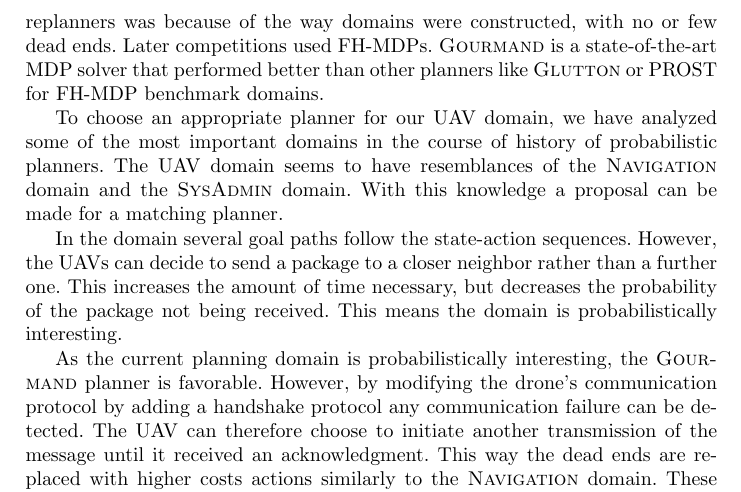
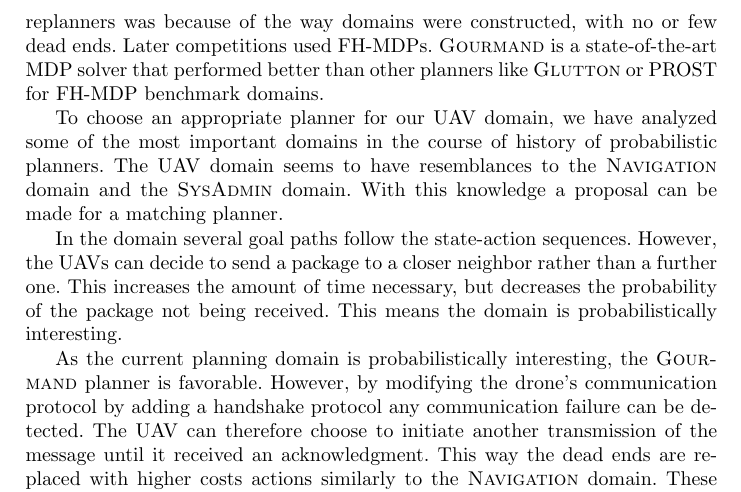
Before and after one commit to ImaraSpeek/SeminarAlgorithms, a LaTeX paper (FinalPaper/paper.tex): part of page 10 of 11, cut so that both start at the same text. Compiled offline with pdfLaTeX.

Commit message:
Resemblances to

```diff
--- a/FinalPaper/paper.tex
+++ b/FinalPaper/paper.tex
@@ -333,7 +333,7 @@
 
 To choose an appropriate planner for our UAV domain, we have analyzed some of
 the most important domains in the course of history of probabilistic planners.
-The UAV domain seems to have resemblances of the \textsc{Navigation} domain
+The UAV domain seems to have resemblances to the \textsc{Navigation} domain
 and the \textsc{SysAdmin} domain. With this knowledge a proposal can be made
 for a matching planner.
 
```
